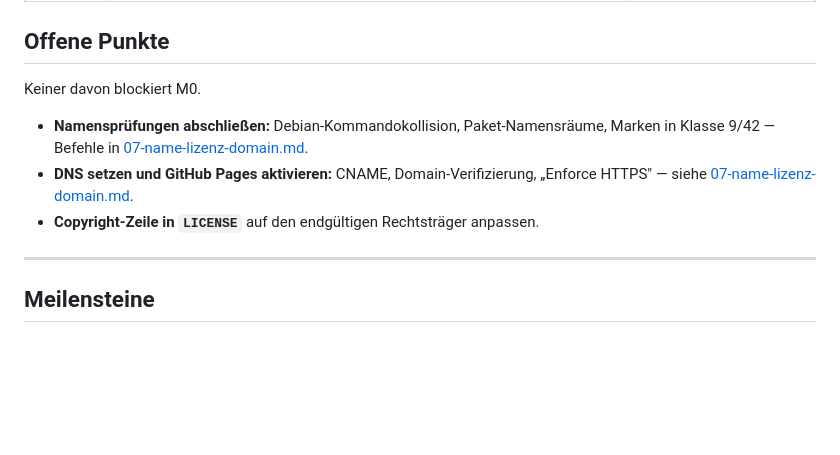
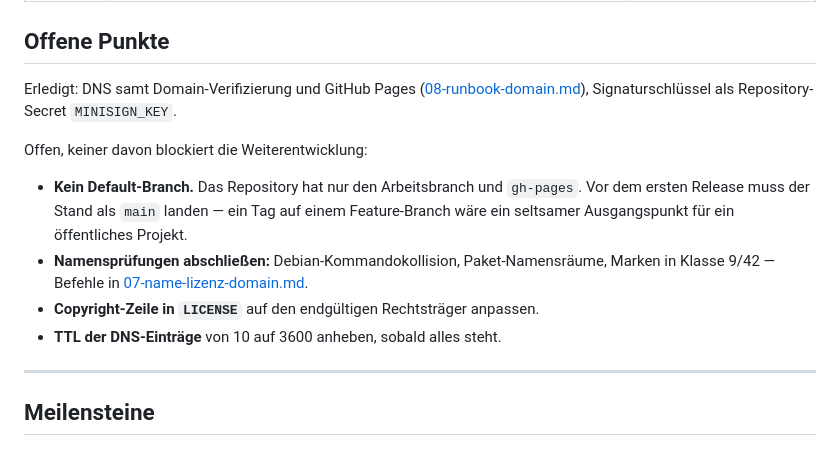
Before and after one commit to philf90/Server-Control-Panel, a Markdown page: docs/06-roadmap.md, the part around the change. GitHub-like rendering; blank space fills up the shorter version.

Commit message:
docs: offene Punkte auf den tatsaechlichen Stand bringen
DNS, Domain-Verifizierung, Pages und der Signaturschluessel sind erledigt.
Neu aufgenommen: der fehlende Default-Branch, der vor dem ersten Release
angelegt werden muss, und die noch niedrige DNS-TTL.

Co-Authored-By: Claude Opus 5 <noreply@anthropic.com>
Claude-Session: https://claude.ai/code/session_01AALZaomUfJg6KPU6WsJceH

```diff
--- a/docs/06-roadmap.md
+++ b/docs/06-roadmap.md
@@ -12,15 +12,21 @@
 
 ## Offene Punkte
 
-Keiner davon blockiert M0.
+Erledigt: DNS samt Domain-Verifizierung und GitHub Pages
+([08-runbook-domain.md](08-runbook-domain.md)), Signaturschlüssel als
+Repository-Secret `MINISIGN_KEY`.
 
+Offen, keiner davon blockiert die Weiterentwicklung:
+
+- **Kein Default-Branch.** Das Repository hat nur den Arbeitsbranch und
+  `gh-pages`. Vor dem ersten Release muss der Stand als `main` landen — ein Tag
+  auf einem Feature-Branch wäre ein seltsamer Ausgangspunkt für ein
+  öffentliches Projekt.
 - **Namensprüfungen abschließen:** Debian-Kommandokollision, Paket-Namensräume,
   Marken in Klasse 9/42 — Befehle in
   [07-name-lizenz-domain.md](07-name-lizenz-domain.md#verbleibende-prüfschritte).
-- **DNS setzen und GitHub Pages aktivieren:** CNAME, Domain-Verifizierung,
-  „Enforce HTTPS" — siehe
-  [07-name-lizenz-domain.md](07-name-lizenz-domain.md#dns-konfiguration).
 - **Copyright-Zeile in `LICENSE`** auf den endgültigen Rechtsträger anpassen.
+- **TTL der DNS-Einträge** von 10 auf 3600 anheben, sobald alles steht.
 
 ---
 
```
